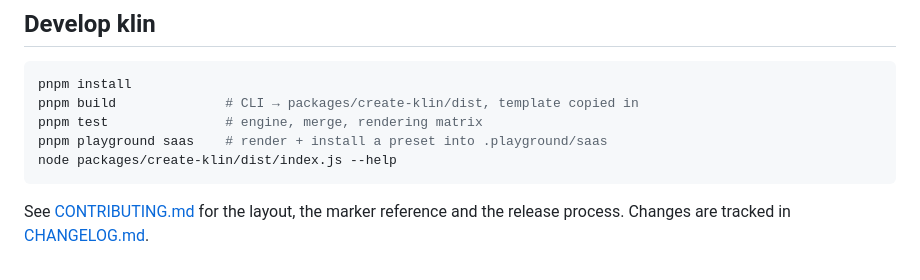
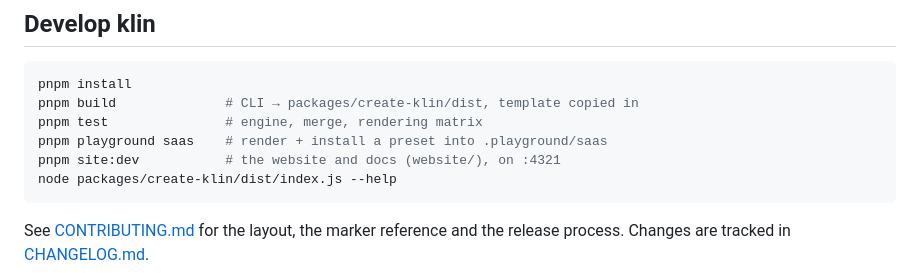
Before and after one commit to nata-t/klin, a Markdown page: README.md, the part around the change. Drawn GitHub-style.

````diff
--- a/README.md
+++ b/README.md
@@ -360,6 +360,7 @@ pnpm install
 pnpm build              # CLI → packages/create-klin/dist, template copied in
 pnpm test               # engine, merge, rendering matrix
 pnpm playground saas    # render + install a preset into .playground/saas
+pnpm site:dev           # the website and docs (website/), on :4321
 node packages/create-klin/dist/index.js --help
 ```
 
````
Also changed, not shown: CONTRIBUTING.md (+2 -0 lines), website/README.md (added, +73 -0 lines).
